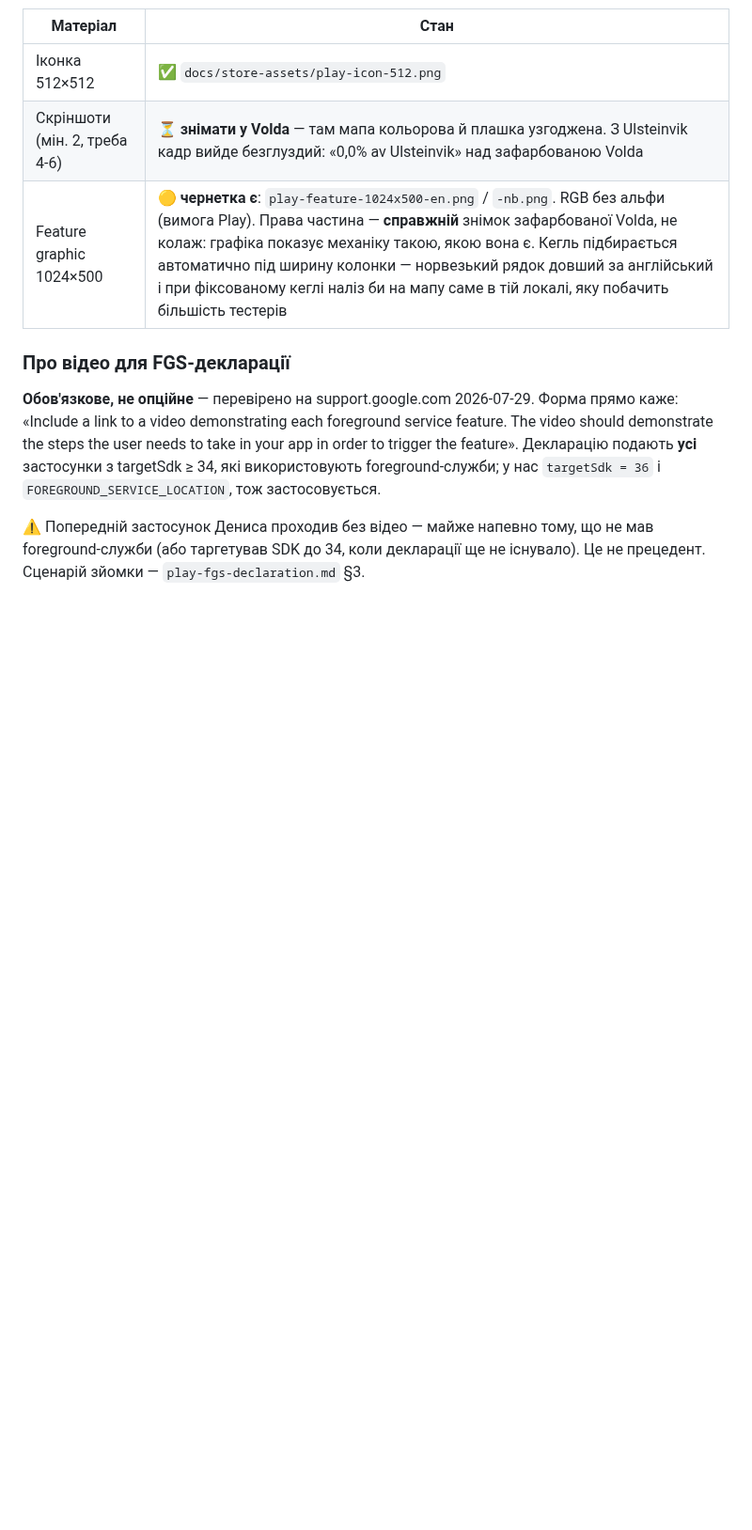
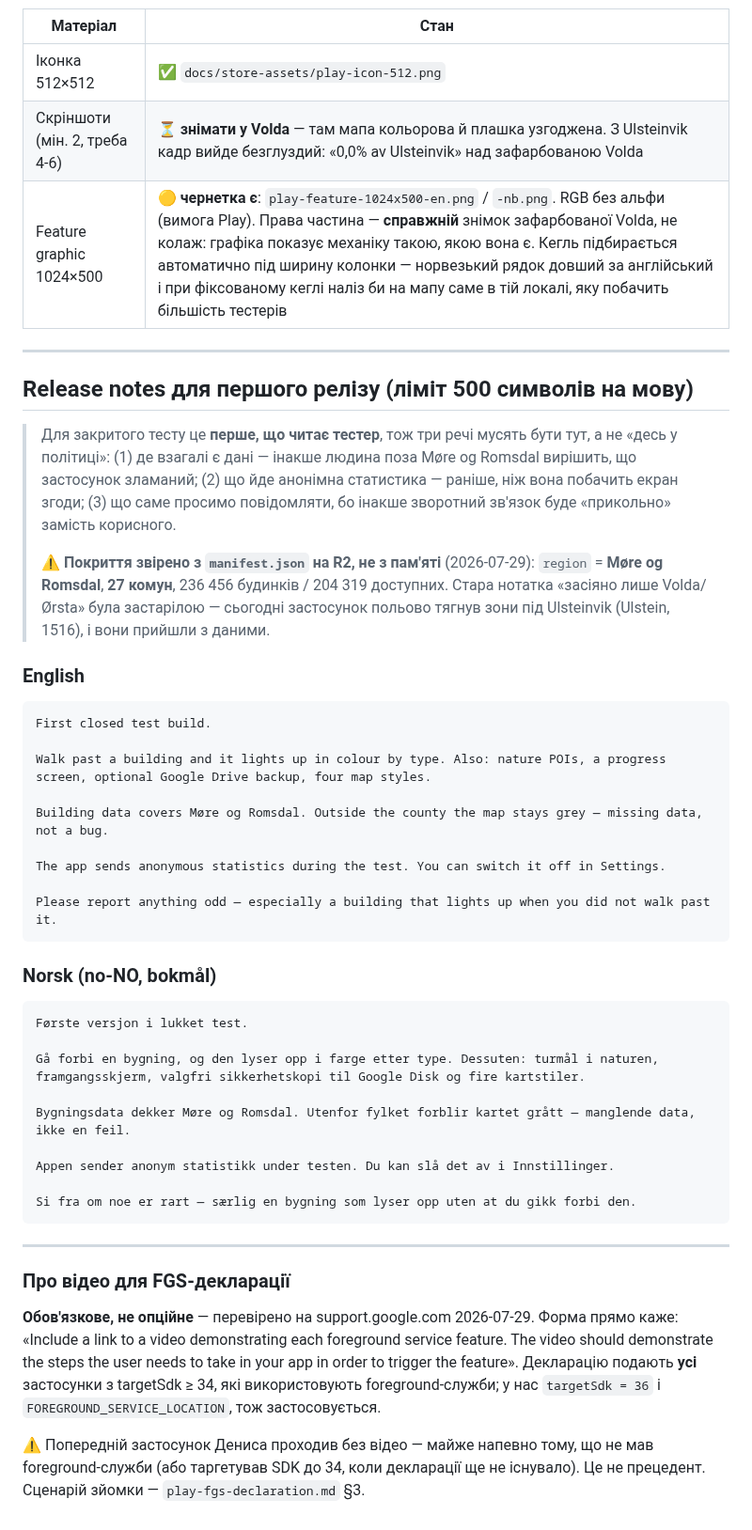
Before and after one commit to semden-info/streif-docs, a Markdown page: docs/store-listing.md, the part around one of its changes. Shown at 94% size. Rendered like a GitHub page; blank space fills up the shorter version.

Commit message:
docs: release notes першого релізу (en + no-NO) + звірене покриття даних
Для закритого тесту release notes — перше, що читає тестер, тож три речі мусять
бути саме там: де є дані · що йде анонімна статистика (раніше, ніж людина
побачить екран згоди) · що саме просимо повідомляти.

⚠️ Покриття звірено з manifest.json на R2, а не з памʼяті: region = «Møre og
Romsdal», 27 комун, 236 456 будинків / 204 319 доступних. Нотатка «засіяно лише
Volda/Ørsta» була застарілою — сьогодні застосунок польово тягнув зони під
Ulsteinvik (Ulstein, 1516) і вони прийшли з даними. Різниця не косметична: за
старим формулюванням тестер за межами двох комун вирішив би, що застосунок
зламаний, і ми б відповідали на неіснуючий баг.

Довжини зміряні: 457 і 463 з 500. Перший варіант був 535 — не вміщався.

Co-Authored-By: Claude Opus 5 <noreply@anthropic.com>

````diff
--- a/docs/store-listing.md
+++ b/docs/store-listing.md
@@ -126,6 +127,50 @@ Streif er et ikke-kommersielt, allmennyttig prosjekt laget i Ørsta/Volda. Det e
 | Скріншоти (мін. 2, треба 4-6) | ⏳ **знімати у Volda** — там мапа кольорова й плашка узгоджена. З Ulsteinvik кадр вийде безглуздий: «0,0% av Ulsteinvik» над зафарбованою Volda |
 | Feature graphic 1024×500 | 🟡 **чернетка є**: `play-feature-1024x500-en.png` / `-nb.png`. RGB без альфи (вимога Play). Права частина — **справжній** знімок зафарбованої Volda, не колаж: графіка показує механіку такою, якою вона є. Кегль підбирається автоматично під ширину колонки — норвезький рядок довший за англійський і при фіксованому кеглі наліз би на мапу саме в тій локалі, яку побачить більшість тестерів |
 
+---
+
+## Release notes для першого релізу (ліміт 500 символів на мову)
+
+> Для закритого тесту це **перше, що читає тестер**, тож три речі мусять бути тут, а не «десь у
+> політиці»: (1) де взагалі є дані — інакше людина поза Møre og Romsdal вирішить, що застосунок
+> зламаний; (2) що йде анонімна статистика — раніше, ніж вона побачить екран згоди; (3) що саме
+> просимо повідомляти, бо інакше зворотний зв'язок буде «прикольно» замість корисного.
+>
+> ⚠️ **Покриття звірено з `manifest.json` на R2, не з пам'яті** (2026-07-29): `region` = **Møre og
+> Romsdal**, **27 комун**, 236 456 будинків / 204 319 доступних. Стара нотатка «засіяно лише
+> Volda/Ørsta» була застарілою — сьогодні застосунок польово тягнув зони під Ulsteinvik (Ulstein,
+> 1516), і вони прийшли з даними.
+
+### English
+
+```
+First closed test build.
+
+Walk past a building and it lights up in colour by type. Also: nature POIs, a progress screen, optional Google Drive backup, four map styles.
+
+Building data covers Møre og Romsdal. Outside the county the map stays grey — missing data, not a bug.
+
+The app sends anonymous statistics during the test. You can switch it off in Settings.
+
+Please report anything odd — especially a building that lights up when you did not walk past it.
+```
+
+### Norsk (no-NO, bokmål)
+
+```
+Første versjon i lukket test.
+
+Gå forbi en bygning, og den lyser opp i farge etter type. Dessuten: turmål i naturen, framgangsskjerm, valgfri sikkerhetskopi til Google Disk og fire kartstiler.
+
+Bygningsdata dekker Møre og Romsdal. Utenfor fylket forblir kartet grått — manglende data, ikke en feil.
+
+Appen sender anonym statistikk under testen. Du kan slå det av i Innstillinger.
+
+Si fra om noe er rart — særlig en bygning som lyser opp uten at du gikk forbi den.
+```
+
+---
+
 ### Про відео для FGS-декларації
 
 **Обов'язкове, не опційне** — перевірено на support.google.com 2026-07-29. Форма прямо каже:
````
Also changed, not shown: other parts of docs/store-listing.md (+1 -0 lines).
